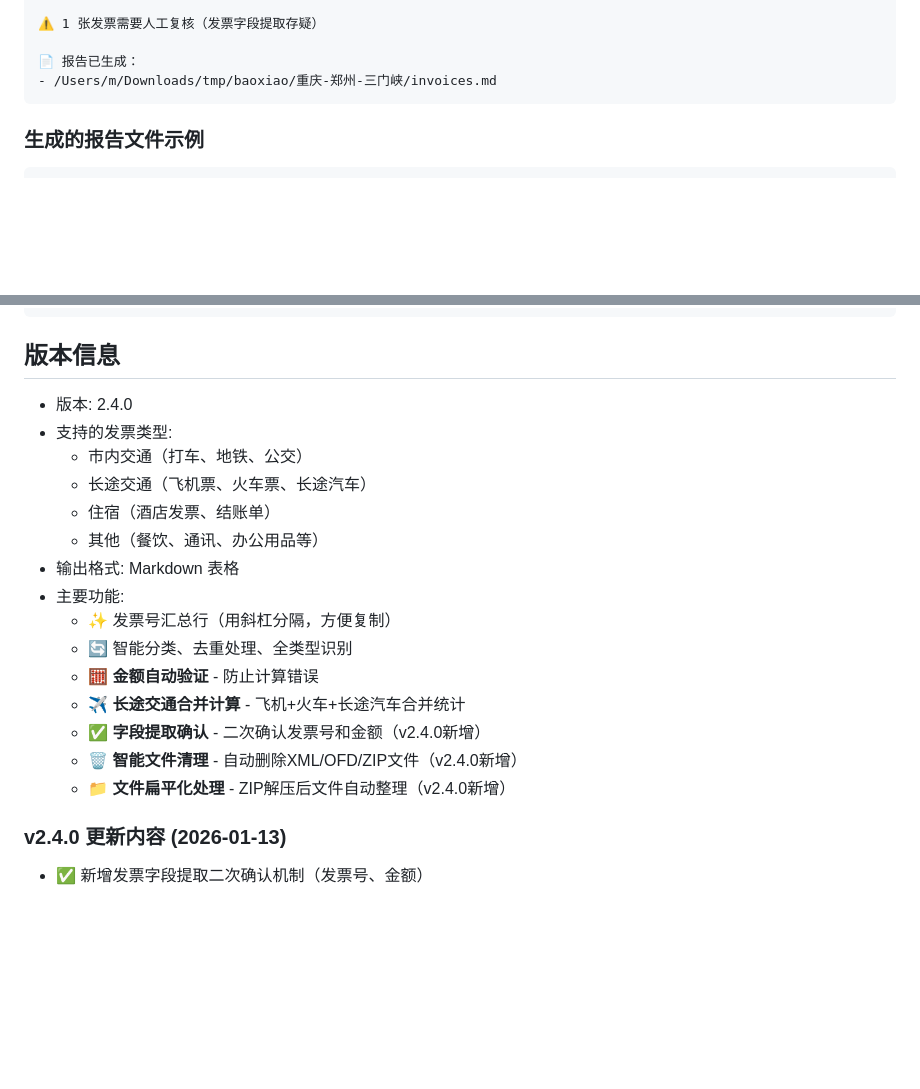
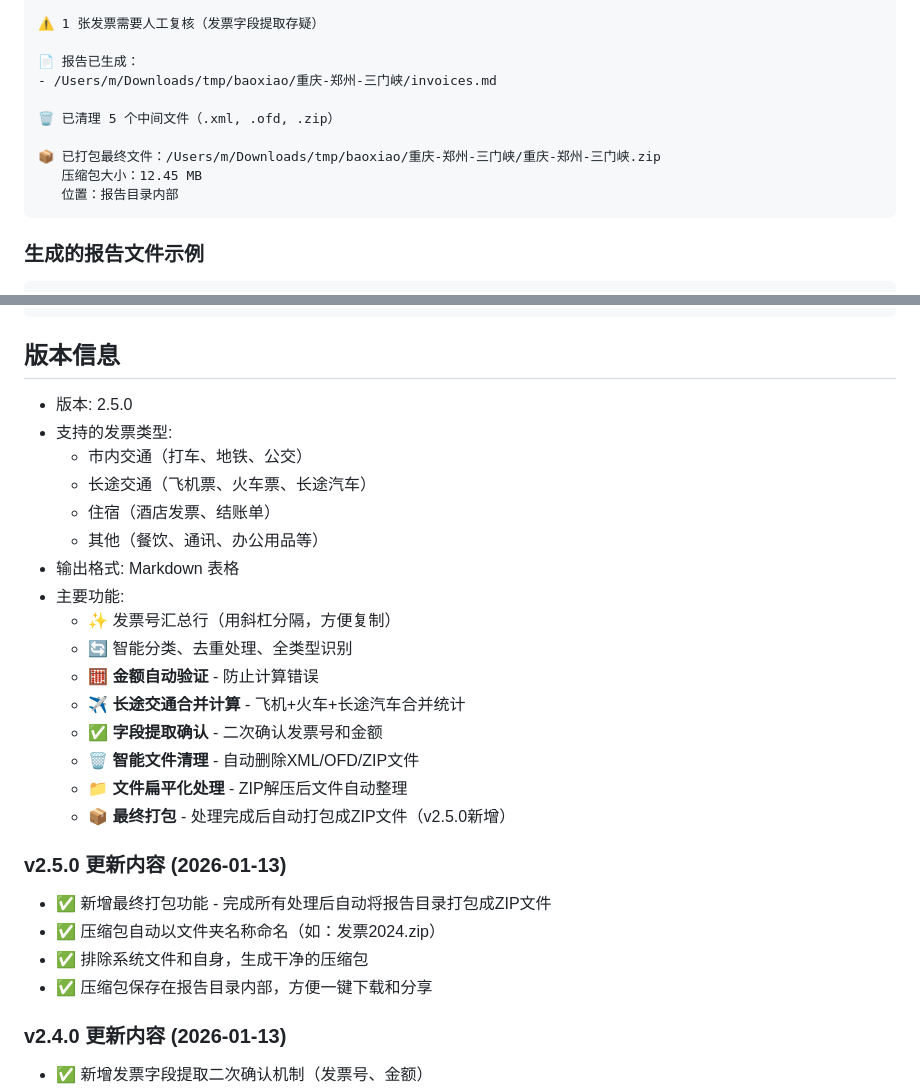
Before and after one commit to wlzh/skills, a Markdown page: invoice-scanner/README.md, 2 parts joined by grey strips. Rendered like a GitHub page; blank space fills up the shorter version.

Commit message:
docs: update invoice-scanner docs for v2.5.0 final packaging
更新文档以反映最终打包功能的改进：
- 压缩包保存位置改为报告目录内部（与invoices.md同级）
- 更新压缩命令以排除zip文件自身
- 调整输出示例以反映新的文件位置

````diff
--- a/invoice-scanner/README.md
+++ b/invoice-scanner/README.md
@@ -195,6 +195,12 @@
 
 📄 报告已生成：
 - /Users/m/Downloads/tmp/baoxiao/重庆-郑州-三门峡/invoices.md
+
+🗑️ 已清理 5 个中间文件（.xml, .ofd, .zip）
+
+📦 已打包最终文件：/Users/m/Downloads/tmp/baoxiao/重庆-郑州-三门峡/重庆-郑州-三门峡.zip
+   压缩包大小：12.45 MB
+   位置：报告目录内部
 ```
 
 ### 生成的报告文件示例
@@ -251,7 +257,7 @@
 
 ## 版本信息
 
-- 版本: 2.4.0
+- 版本: 2.5.0
 - 支持的发票类型:
   - 市内交通（打车、地铁、公交）
   - 长途交通（飞机票、火车票、长途汽车）
@@ -263,9 +269,16 @@
   - 🔄 智能分类、去重处理、全类型识别
   - 🧮 **金额自动验证** - 防止计算错误
   - ✈️ **长途交通合并计算** - 飞机+火车+长途汽车合并统计
-  - ✅ **字段提取确认** - 二次确认发票号和金额（v2.4.0新增）
-  - 🗑️ **智能文件清理** - 自动删除XML/OFD/ZIP文件（v2.4.0新增）
-  - 📁 **文件扁平化处理** - ZIP解压后文件自动整理（v2.4.0新增）
+  - ✅ **字段提取确认** - 二次确认发票号和金额
+  - 🗑️ **智能文件清理** - 自动删除XML/OFD/ZIP文件
+  - 📁 **文件扁平化处理** - ZIP解压后文件自动整理
+  - 📦 **最终打包** - 处理完成后自动打包成ZIP文件（v2.5.0新增）
+
+### v2.5.0 更新内容 (2026-01-13)
+- ✅ 新增最终打包功能 - 完成所有处理后自动将报告目录打包成ZIP文件
+- ✅ 压缩包自动以文件夹名称命名（如：发票2024.zip）
+- ✅ 排除系统文件和自身，生成干净的压缩包
+- ✅ 压缩包保存在报告目录内部，方便一键下载和分享
 
 ### v2.4.0 更新内容 (2026-01-13)
 - ✅ 新增发票字段提取二次确认机制（发票号、金额）
````
Also changed, not shown: invoice-scanner/SKILL.md (+10 -6 lines).
